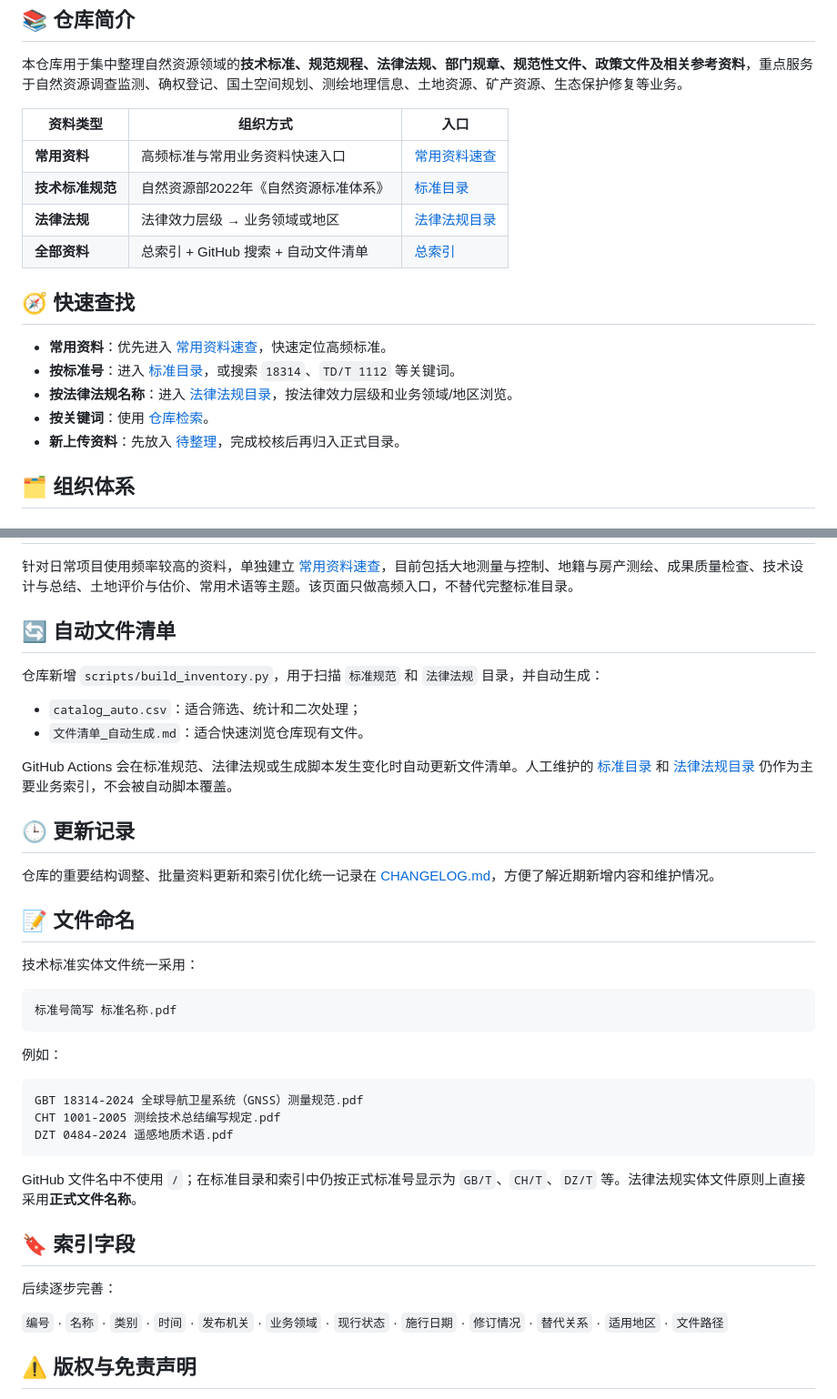
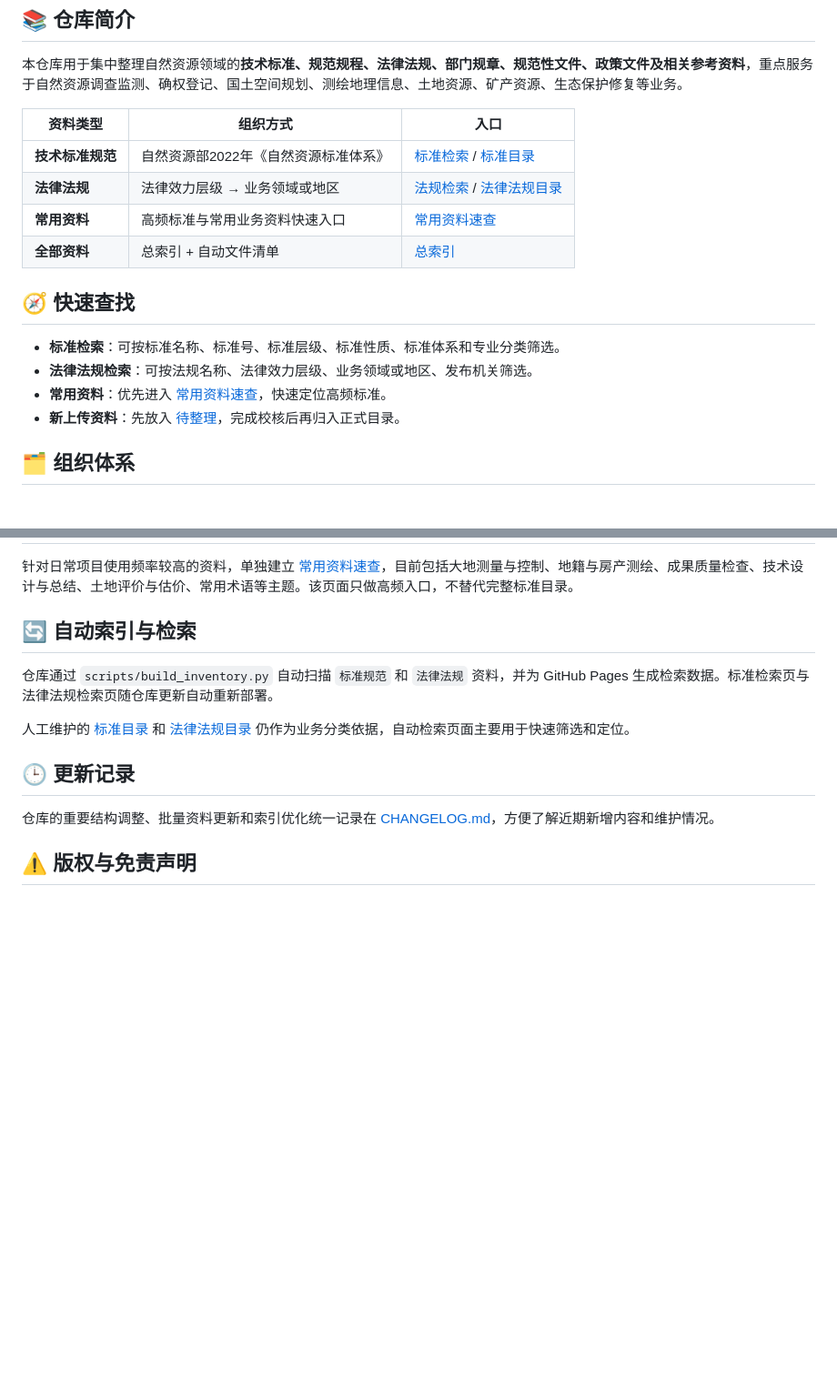
Before and after one commit to zhangyhrs/Natural-Resources-Standards-and-Specifications, a Markdown page: README.md, 2 parts joined by grey strips. Shown at 91% size. Rendered like a GitHub page; blank space fills up the shorter version.

Commit message:
Add standards and laws search entrances

````diff
--- a/README.md
+++ b/README.md
@@ -33,17 +34,16 @@
 
 | 资料类型 | 组织方式 | 入口 |
 |---|---|---|
+| **技术标准规范** | 自然资源部2022年《自然资源标准体系》 | [标准检索](https://zhangyhrs.github.io/Natural-Resources-Standards-and-Specifications/) / [标准目录](./标准目录.md) |
+| **法律法规** | 法律效力层级 → 业务领域或地区 | [法规检索](https://zhangyhrs.github.io/Natural-Resources-Standards-and-Specifications/laws.html) / [法律法规目录](./法律法规索引.md) |
 | **常用资料** | 高频标准与常用业务资料快速入口 | [常用资料速查](./常用资料速查.md) |
-| **技术标准规范** | 自然资源部2022年《自然资源标准体系》 | [标准目录](./标准目录.md) |
-| **法律法规** | 法律效力层级 → 业务领域或地区 | [法律法规目录](./法律法规索引.md) |
-| **全部资料** | 总索引 + GitHub 搜索 + 自动文件清单 | [总索引](./总索引.md) |
+| **全部资料** | 总索引 + 自动文件清单 | [总索引](./总索引.md) |
 
 ## 🧭 快速查找
 
+- **标准检索**：可按标准名称、标准号、标准层级、标准性质、标准体系和专业分类筛选。
+- **法律法规检索**：可按法规名称、法律效力层级、业务领域或地区、发布机关筛选。
 - **常用资料**：优先进入 [常用资料速查](./常用资料速查.md)，快速定位高频标准。
-- **按标准号**：进入 [标准目录](./标准目录.md)，或搜索 `18314`、`TD/T 1112` 等关键词。
-- **按法律法规名称**：进入 [法律法规目录](./法律法规索引.md)，按法律效力层级和业务领域/地区浏览。
-- **按关键词**：使用 [仓库检索](https://github.com/zhangyhrs/Natural-Resources-Standards-and-Specifications/search)。
 - **新上传资料**：先放入 [待整理](./待整理/)，完成校核后再归入正式目录。
 
 ## 🗂️ 组织体系
@@ -82,42 +82,15 @@
 
 针对日常项目使用频率较高的资料，单独建立 [常用资料速查](./常用资料速查.md)，目前包括大地测量与控制、地籍与房产测绘、成果质量检查、技术设计与总结、土地评价与估价、常用术语等主题。该页面只做高频入口，不替代完整标准目录。
 
-## 🔄 自动文件清单
+## 🔄 自动索引与检索
 
-仓库新增 `scripts/build_inventory.py`，用于扫描 `标准规范` 和 `法律法规` 目录，并自动生成：
+仓库通过 `scripts/build_inventory.py` 自动扫描 `标准规范` 和 `法律法规` 资料，并为 GitHub Pages 生成检索数据。标准检索页与法律法规检索页随仓库更新自动重新部署。
 
-- `catalog_auto.csv`：适合筛选、统计和二次处理；
-- `文件清单_自动生成.md`：适合快速浏览仓库现有文件。
-
-GitHub Actions 会在标准规范、法律法规或生成脚本发生变化时自动更新文件清单。人工维护的 [标准目录](./标准目录.md) 和 [法律法规目录](./法律法规索引.md) 仍作为主要业务索引，不会被自动脚本覆盖。
+人工维护的 [标准目录](./标准目录.md) 和 [法律法规目录](./法律法规索引.md) 仍作为业务分类依据，自动检索页面主要用于快速筛选和定位。
 
 ## 🕒 更新记录
 
 仓库的重要结构调整、批量资料更新和索引优化统一记录在 [CHANGELOG.md](./CHANGELOG.md)，方便了解近期新增内容和维护情况。
-
-## 📝 文件命名
-
-技术标准实体文件统一采用：
-
-```text
-标准号简写 标准名称.pdf
-```
-
-例如：
-
-```text
-GBT 18314-2024 全球导航卫星系统（GNSS）测量规范.pdf
-CHT 1001-2005 测绘技术总结编写规定.pdf
-DZT 0484-2024 遥感地质术语.pdf
-```
-
-GitHub 文件名中不使用 `/`；在标准目录和索引中仍按正式标准号显示为 `GB/T`、`CH/T`、`DZ/T` 等。法律法规实体文件原则上直接采用**正式文件名称**。
-
-## 🔖 索引字段
-
-后续逐步完善：
-
-`编号` · `名称` · `类别` · `时间` · `发布机关` · `业务领域` · `现行状态` · `施行日期` · `修订情况` · `替代关系` · `适用地区` · `文件路径`
 
 ## ⚠️ 版权与免责声明
 
````
Also changed, not shown: other parts of README.md (+3 -2 lines).
